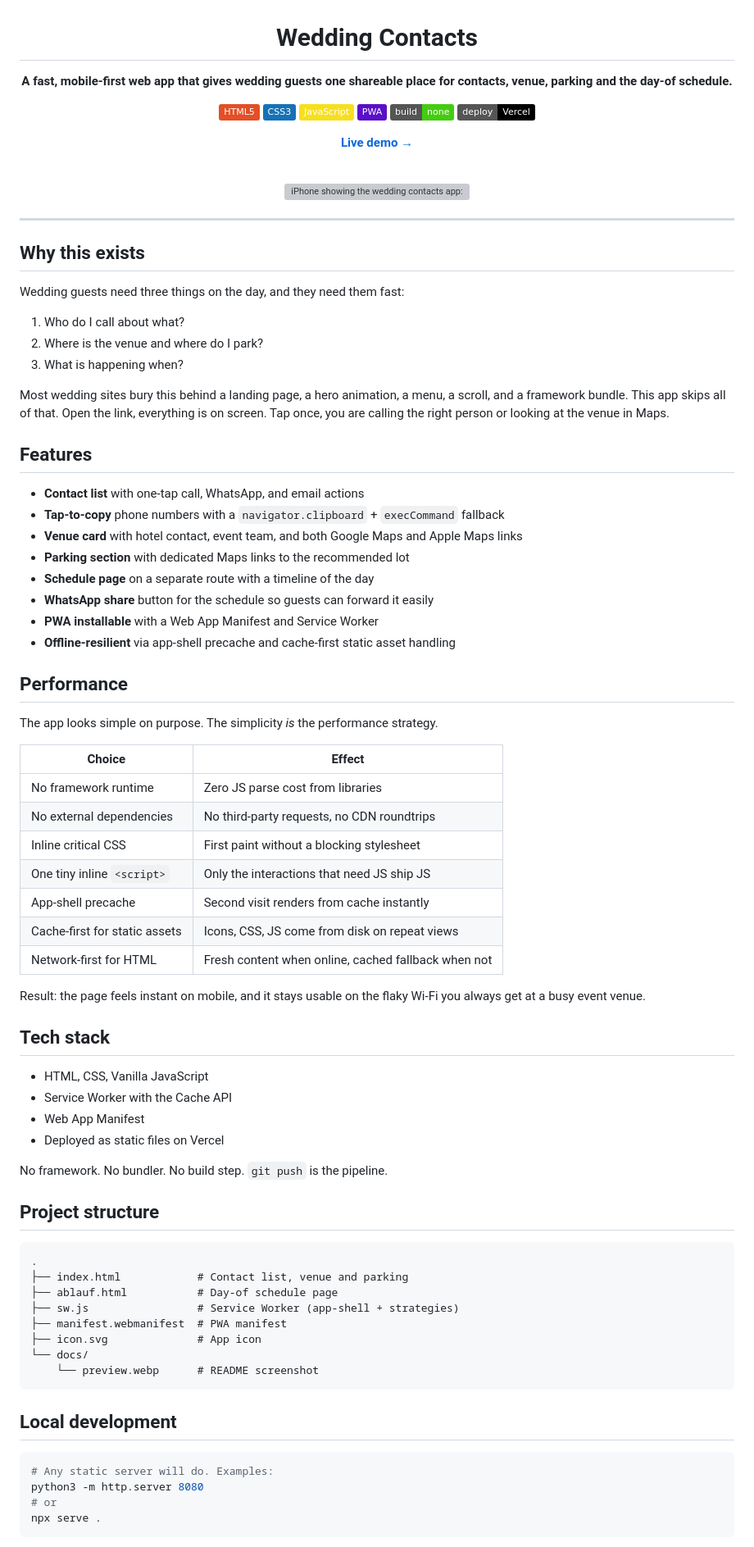
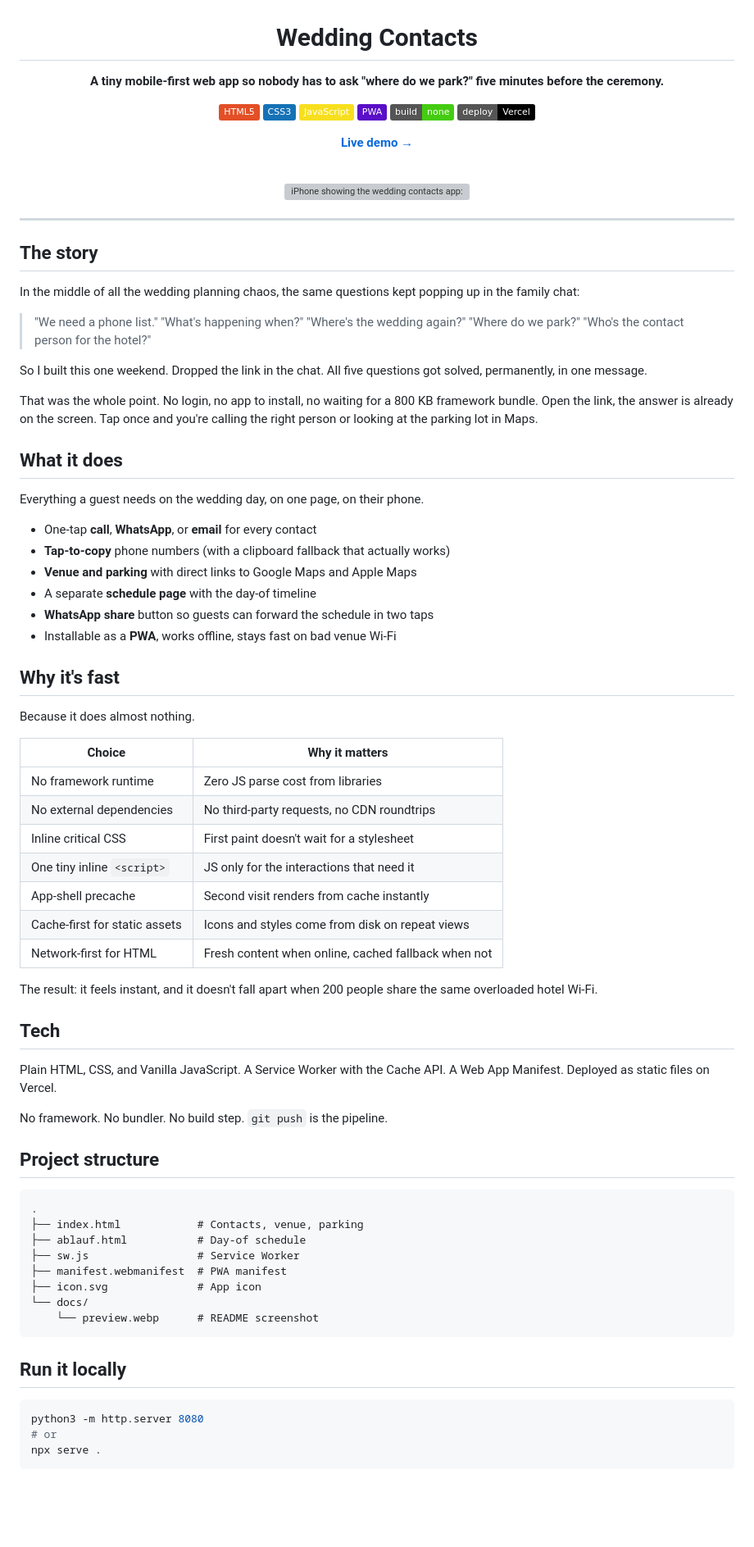
Before and after one commit to cebrailk1/wedding-contacts-mobile, a Markdown page: README.md, the part around one of its changes. Shown at 82% size. Rendered like a GitHub page; badges without logos; blank space fills up the shorter version; grey boxes are pictures that could not be loaded.

Commit message:
Rewrite README in a more personal, conversational tone
Lead with the actual family-chat quotes that triggered building this
instead of an abstract problem statement. Trim corporate voice, keep
badges, preview image, performance table, and structure sections.

````diff
--- a/README.md
+++ b/README.md
@@ -2,7 +2,7 @@
 
 # Wedding Contacts
 
-**A fast, mobile-first web app that gives wedding guests one shareable place for contacts, venue, parking and the day-of schedule.**
+**A tiny mobile-first web app so nobody has to ask "where do we park?" five minutes before the ceremony.**
 
 [![HTML5](https://img.shields.io/badge/HTML5-E34F26?style=flat&logo=html5&logoColor=white)](https://developer.mozilla.org/en-US/docs/Web/HTML)
 [![CSS3](https://img.shields.io/badge/CSS3-1572B6?style=flat&logo=css3&logoColor=white)](https://developer.mozilla.org/en-US/docs/Web/CSS)
@@ -21,49 +21,50 @@
 
 ---
 
-## Why this exists
+## The story
 
-Wedding guests need three things on the day, and they need them fast:
+In the middle of all the wedding planning chaos, the same questions kept popping up in the family chat:
 
-1. Who do I call about what?
-2. Where is the venue and where do I park?
-3. What is happening when?
+> "We need a phone list."
+> "What's happening when?"
+> "Where's the wedding again?"
+> "Where do we park?"
+> "Who's the contact person for the hotel?"
 
-Most wedding sites bury this behind a landing page, a hero animation, a menu, a scroll, and a framework bundle. This app skips all of that. Open the link, everything is on screen. Tap once, you are calling the right person or looking at the venue in Maps.
+So I built this one weekend. Dropped the link in the chat. All five questions got solved, permanently, in one message.
 
-## Features
+That was the whole point. No login, no app to install, no waiting for a 800 KB framework bundle. Open the link, the answer is already on the screen. Tap once and you're calling the right person or looking at the parking lot in Maps.
 
-- **Contact list** with one-tap call, WhatsApp, and email actions
-- **Tap-to-copy** phone numbers with a `navigator.clipboard` + `execCommand` fallback
-- **Venue card** with hotel contact, event team, and both Google Maps and Apple Maps links
-- **Parking section** with dedicated Maps links to the recommended lot
-- **Schedule page** on a separate route with a timeline of the day
-- **WhatsApp share** button for the schedule so guests can forward it easily
-- **PWA installable** with a Web App Manifest and Service Worker
-- **Offline-resilient** via app-shell precache and cache-first static asset handling
+## What it does
 
-## Performance
+Everything a guest needs on the wedding day, on one page, on their phone.
 
-The app looks simple on purpose. The simplicity *is* the performance strategy.
+- One-tap **call**, **WhatsApp**, or **email** for every contact
+- **Tap-to-copy** phone numbers (with a clipboard fallback that actually works)
+- **Venue and parking** with direct links to Google Maps and Apple Maps
+- A separate **schedule page** with the day-of timeline
+- **WhatsApp share** button so guests can forward the schedule in two taps
+- Installable as a **PWA**, works offline, stays fast on bad venue Wi-Fi
 
-| Choice | Effect |
+## Why it's fast
+
+Because it does almost nothing.
+
+| Choice | Why it matters |
 |---|---|
 | No framework runtime | Zero JS parse cost from libraries |
 | No external dependencies | No third-party requests, no CDN roundtrips |
-| Inline critical CSS | First paint without a blocking stylesheet |
-| One tiny inline `<script>` | Only the interactions that need JS ship JS |
+| Inline critical CSS | First paint doesn't wait for a stylesheet |
+| One tiny inline `<script>` | JS only for the interactions that need it |
 | App-shell precache | Second visit renders from cache instantly |
-| Cache-first for static assets | Icons, CSS, JS come from disk on repeat views |
+| Cache-first for static assets | Icons and styles come from disk on repeat views |
 | Network-first for HTML | Fresh content when online, cached fallback when not |
 
-Result: the page feels instant on mobile, and it stays usable on the flaky Wi-Fi you always get at a busy event venue.
+The result: it feels instant, and it doesn't fall apart when 200 people share the same overloaded hotel Wi-Fi.
 
-## Tech stack
+## Tech
 
-- HTML, CSS, Vanilla JavaScript
-- Service Worker with the Cache API
-- Web App Manifest
-- Deployed as static files on Vercel
+Plain HTML, CSS, and Vanilla JavaScript. A Service Worker with the Cache API. A Web App Manifest. Deployed as static files on Vercel.
 
 No framework. No bundler. No build step. `git push` is the pipeline.
 
@@ -71,19 +72,18 @@ No framework. No bundler. No build step. `git push` is the pipeline.
 
 ```
 .
-├── index.html            # Contact list, venue and parking
-├── ablauf.html           # Day-of schedule page
-├── sw.js                 # Service Worker (app-shell + strategies)
+├── index.html            # Contacts, venue, parking
+├── ablauf.html           # Day-of schedule
+├── sw.js                 # Service Worker
 ├── manifest.webmanifest  # PWA manifest
 ├── icon.svg              # App icon
 └── docs/
     └── preview.webp      # README screenshot
 ```
 
-## Local development
+## Run it locally
 
 ```bash
-# Any static server will do. Examples:
 python3 -m http.server 8080
 # or
 npx serve .
````
Also changed, not shown: other parts of README.md (+8 -4 lines).
